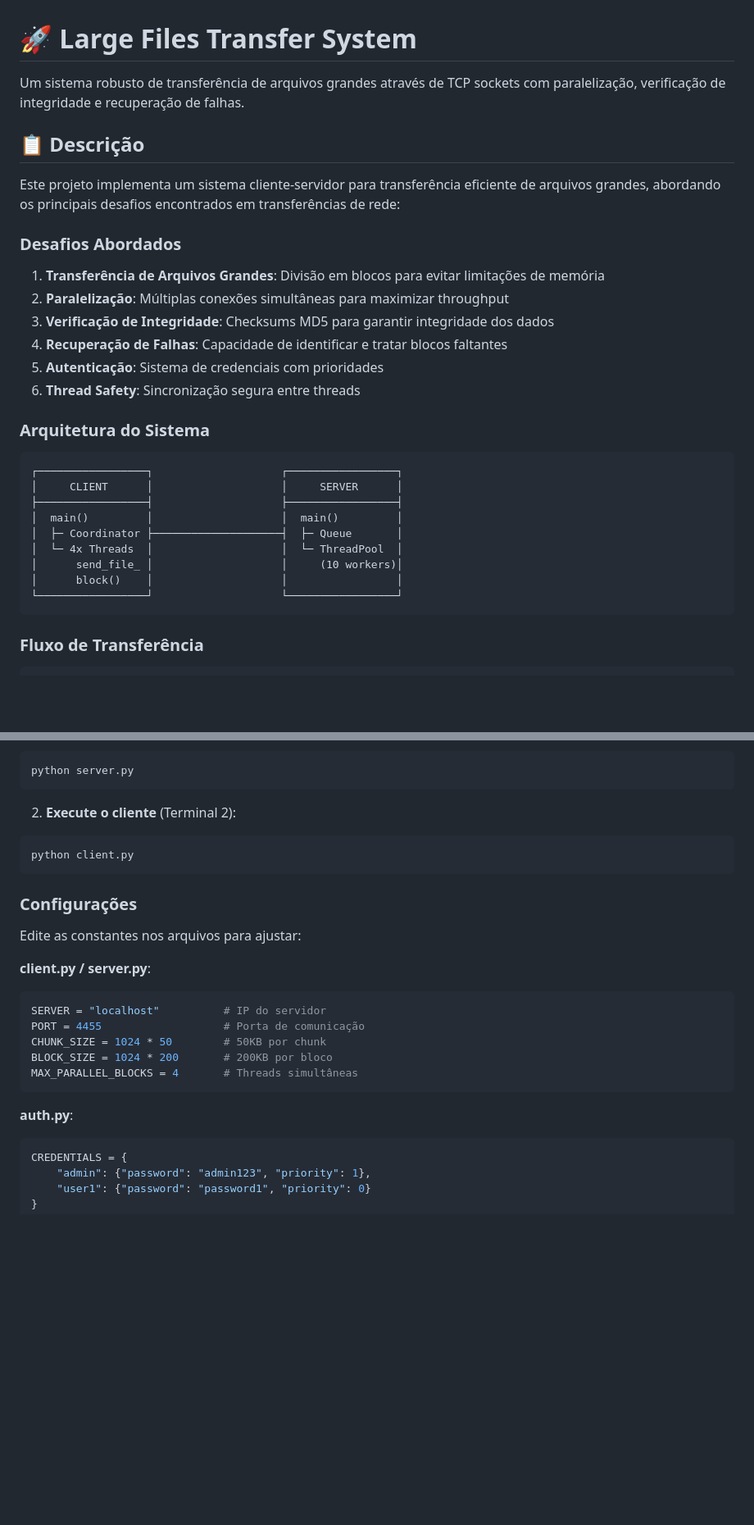
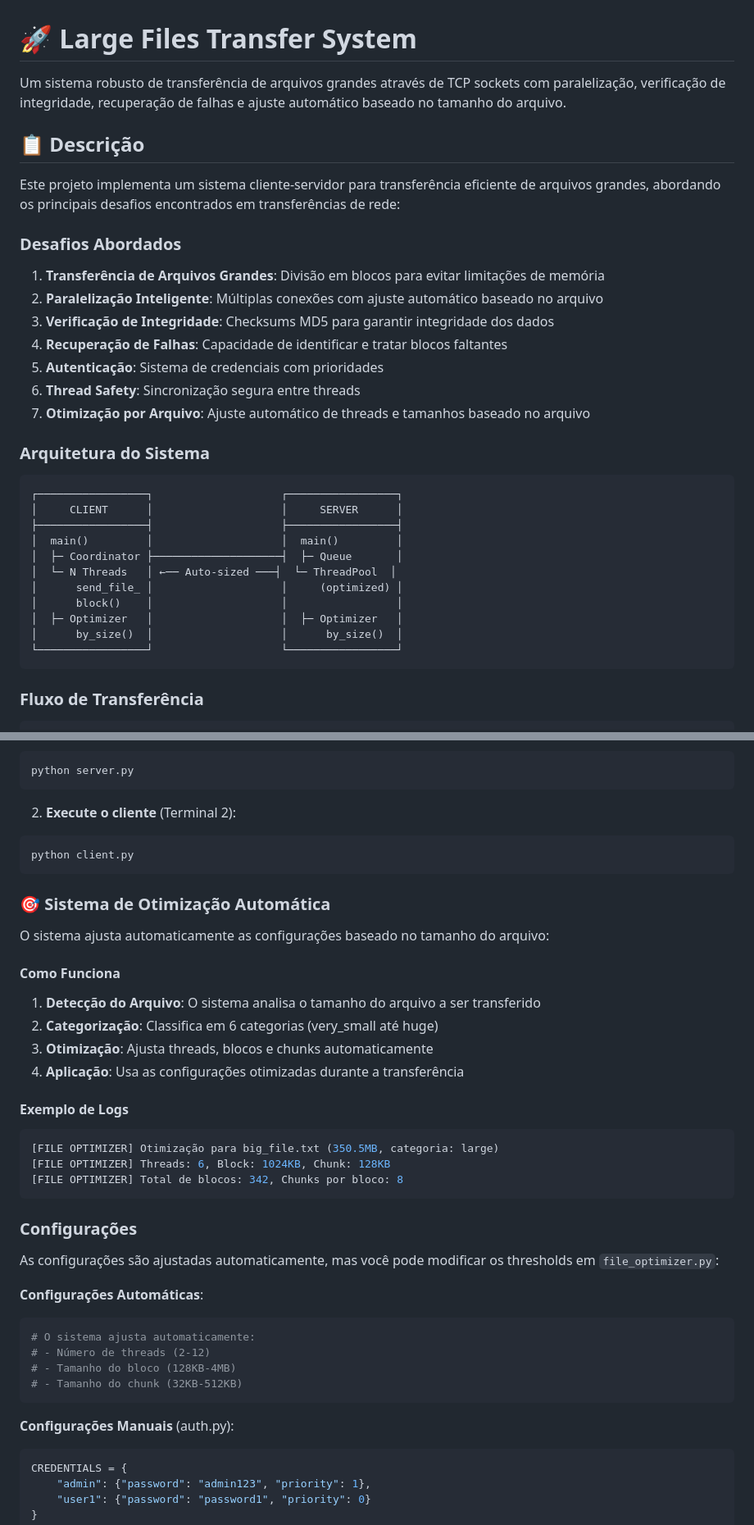
Before and after one commit to naascimento0/Sockets-Programming, a Markdown page: Large_Files_Transfer/README.md, 2 parts joined by grey strips. Shown: that part at 82% size. Rendered like a GitHub page; blank space fills up the shorter version.

Commit message:
att readme

````diff
--- a/Large_Files_Transfer/README.md
+++ b/Large_Files_Transfer/README.md
@@ -1,6 +1,6 @@
 # 🚀 Large Files Transfer System
 
-Um sistema robusto de transferência de arquivos grandes através de TCP sockets com paralelização, verificação de integridade e recuperação de falhas.
+Um sistema robusto de transferência de arquivos grandes através de TCP sockets com paralelização, verificação de integridade, recuperação de falhas e ajuste automático baseado no tamanho do arquivo.
 
 ## 📋 Descrição
 
@@ -9,11 +9,12 @@ Este projeto implementa um sistema cliente-servidor para transferência eficient
 ### Desafios Abordados
 
 1. **Transferência de Arquivos Grandes**: Divisão em blocos para evitar limitações de memória
-2. **Paralelização**: Múltiplas conexões simultâneas para maximizar throughput
+2. **Paralelização Inteligente**: Múltiplas conexões com ajuste automático baseado no arquivo
 3. **Verificação de Integridade**: Checksums MD5 para garantir integridade dos dados
 4. **Recuperação de Falhas**: Capacidade de identificar e tratar blocos faltantes
 5. **Autenticação**: Sistema de credenciais com prioridades
 6. **Thread Safety**: Sincronização segura entre threads
+7. **Otimização por Arquivo**: Ajuste automático de threads e tamanhos baseado no arquivo
 
 ### Arquitetura do Sistema
 
@@ -23,9 +24,11 @@ Este projeto implementa um sistema cliente-servidor para transferência eficient
 ├─────────────────┤                    ├─────────────────┤
 │  main()         │                    │  main()         │
 │  ├─ Coordinator ├────────────────────┤  ├─ Queue       │
-│  └─ 4x Threads  │                    │  └─ ThreadPool  │
-│      send_file_ │                    │     (10 workers)│
+│  └─ N Threads   │ ←── Auto-sized ───┤  └─ ThreadPool  │
+│      send_file_ │                    │     (optimized) │
 │      block()    │                    │                 │
+│  ├─ Optimizer   │                    │  ├─ Optimizer   │
+│      by_size()  │                    │      by_size()  │
 └─────────────────┘                    └─────────────────┘
 ```
 
@@ -144,20 +160,38 @@ python server.py
 python client.py
 ```
 
+### 🎯 Sistema de Otimização Automática
+
+O sistema ajusta automaticamente as configurações baseado no tamanho do arquivo:
+
+#### Como Funciona
+
+1. **Detecção do Arquivo**: O sistema analisa o tamanho do arquivo a ser transferido
+2. **Categorização**: Classifica em 6 categorias (very_small até huge)
+3. **Otimização**: Ajusta threads, blocos e chunks automaticamente
+4. **Aplicação**: Usa as configurações otimizadas durante a transferência
+
+#### Exemplo de Logs
+
+```bash
+[FILE OPTIMIZER] Otimização para big_file.txt (350.5MB, categoria: large)
+[FILE OPTIMIZER] Threads: 6, Block: 1024KB, Chunk: 128KB
+[FILE OPTIMIZER] Total de blocos: 342, Chunks por bloco: 8
+```
+
 ### Configurações
 
-Edite as constantes nos arquivos para ajustar:
+As configurações são ajustadas automaticamente, mas você pode modificar os thresholds em `file_optimizer.py`:
 
-**client.py / server.py**:
+**Configurações Automáticas**:
 ```python
-SERVER = "localhost"          # IP do servidor
-PORT = 4455                   # Porta de comunicação
-CHUNK_SIZE = 1024 * 50        # 50KB por chunk
-BLOCK_SIZE = 1024 * 200       # 200KB por bloco
-MAX_PARALLEL_BLOCKS = 4       # Threads simultâneas
+# O sistema ajusta automaticamente:
+# - Número de threads (2-12)
+# - Tamanho do bloco (128KB-4MB)
+# - Tamanho do chunk (32KB-512KB)
 ```
 
-**auth.py**:
+**Configurações Manuais** (auth.py):
 ```python
 CREDENTIALS = {
     "admin": {"password": "admin123", "priority": 1},
````
Also changed, not shown: other parts of Large_Files_Transfer/README.md (+48 -1 lines).
